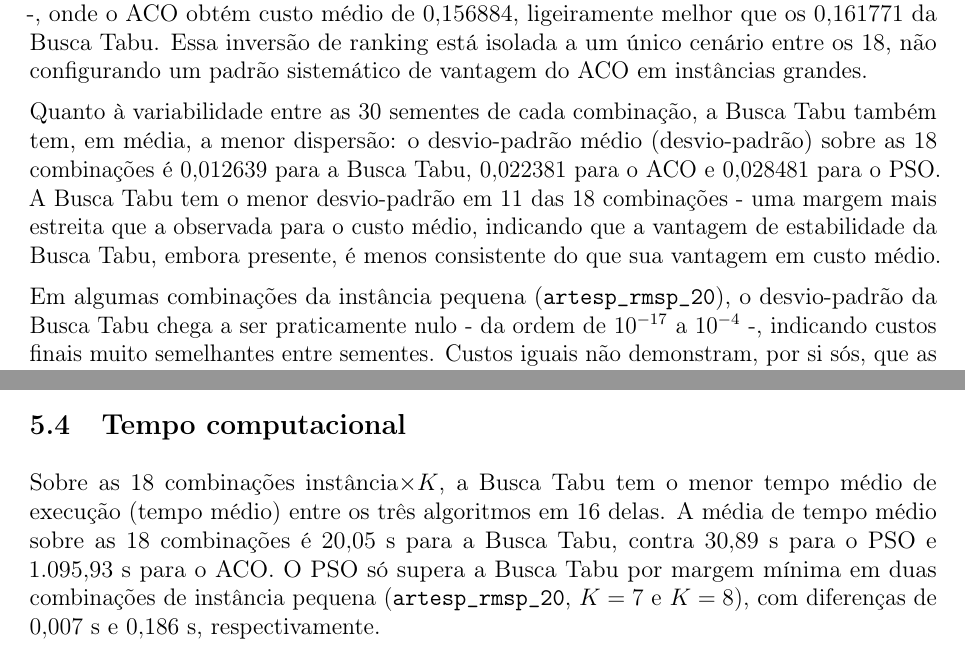
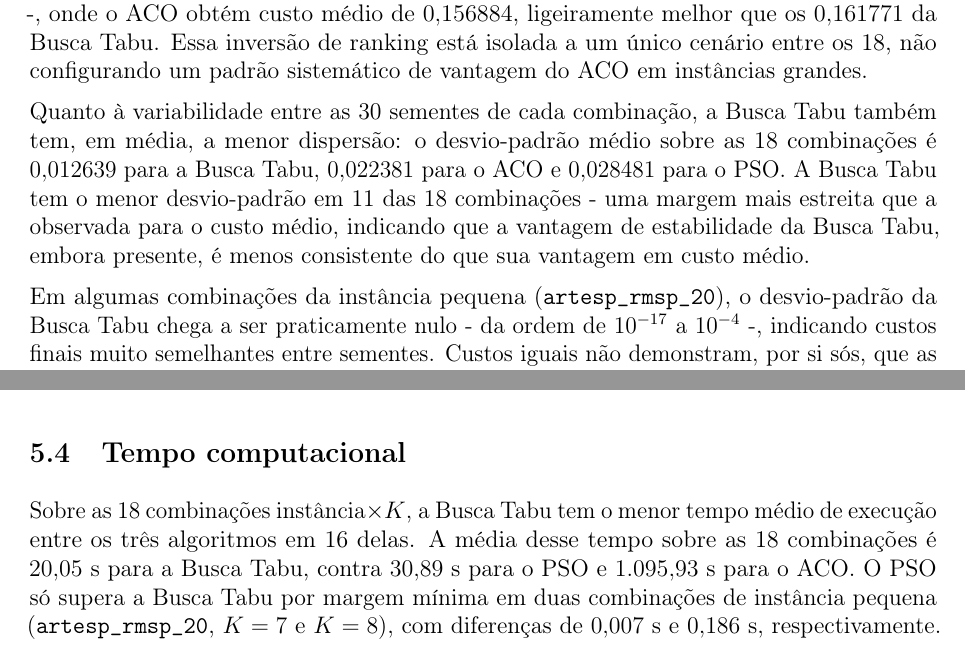
Before and after one commit to tiagobaroni/bus-lot-optimization, a LaTeX paper (docs/relatorio/relatorio.tex): two parts of pages 19 and 22 of 44, joined at a grey line, cut so that both start at the same text. Compiled offline with pdfLaTeX.

Commit message:
Remove do relatorio apostos redundantes deixados pela revisao

```diff
--- a/docs/relatorio/relatorio.tex
+++ b/docs/relatorio/relatorio.tex
@@ -889,7 +889,7 @@ padrão sistemático de vantagem do ACO em instâncias grandes.
 
 Quanto à variabilidade entre as 30 sementes de cada combinação, a Busca Tabu
 também tem, em média, a menor dispersão: o desvio-padrão médio
-(desvio-padrão) sobre as 18 combinações é $0{,}012639$ para a Busca
+sobre as 18 combinações é $0{,}012639$ para a Busca
 Tabu, $0{,}022381$ para o ACO e $0{,}028481$ para o PSO. A Busca Tabu tem o
 menor desvio-padrão em 11 das 18 combinações - uma margem mais estreita
 que a observada para o custo médio, indicando que a vantagem de estabilidade
@@ -992,8 +992,8 @@ Os valores-p ajustados, efeitos com sinal e diferenças de custo médio estão n
 \label{subsec:tempo-resultados}
 
 Sobre as 18 combinações instância$\times K$, a Busca Tabu tem o menor tempo
-médio de execução (tempo médio) entre os três algoritmos em 16
-delas. A média de tempo médio sobre as 18 combinações é
+médio de execução entre os três algoritmos em 16
+delas. A média desse tempo sobre as 18 combinações é
 $20{,}05$~s para a Busca Tabu, contra $30{,}89$~s para o PSO e
 $1.095{,}93$~s para o ACO. O PSO só supera a Busca Tabu por margem mínima em
 duas combinações de instância pequena (\texttt{artesp\_rmsp\_20}, $K=7$ e
```
